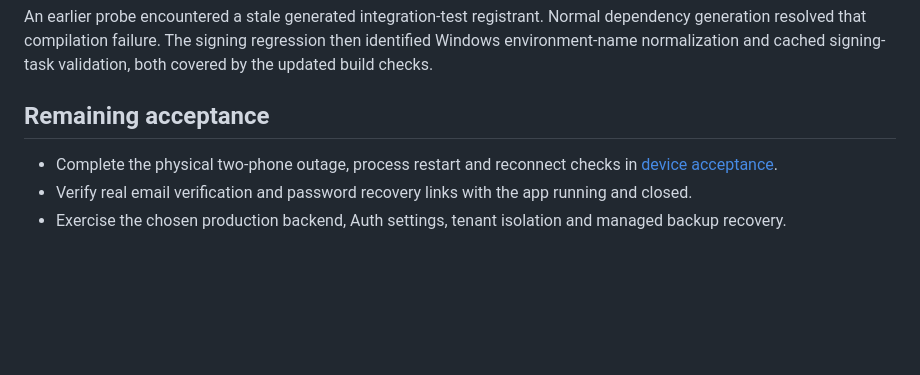
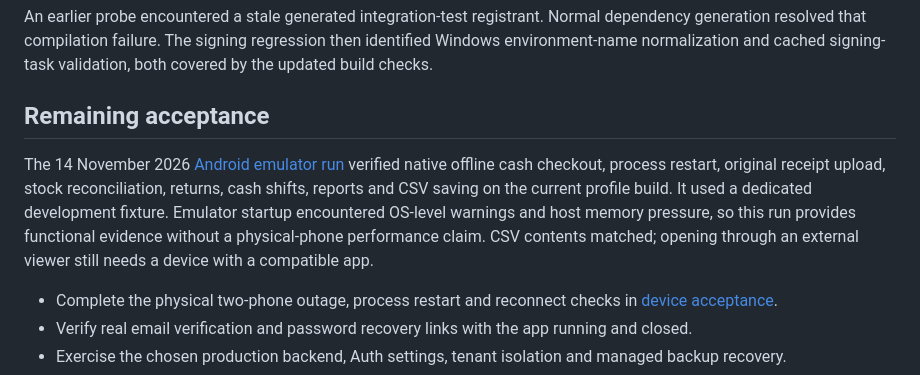
Before and after one commit to DaeJayD/FastPas-POS, a Markdown page: docs/RELEASE.md, the part around the change. Rendered like a GitHub page; blank space fills up the shorter version.

```diff
--- a/docs/RELEASE.md
+++ b/docs/RELEASE.md
@@ -48,6 +48,8 @@ An earlier probe encountered a stale generated integration-test registrant. Norm
 
 ## Remaining acceptance
 
+The 14 November 2026 [Android emulator run](DEVICE_ACCEPTANCE.md#android-emulator-acceptance-on-14-november-2026) verified native offline cash checkout, process restart, original receipt upload, stock reconciliation, returns, cash shifts, reports and CSV saving on the current profile build. It used a dedicated development fixture. Emulator startup encountered OS-level warnings and host memory pressure, so this run provides functional evidence without a physical-phone performance claim. CSV contents matched; opening through an external viewer still needs a device with a compatible app.
+
 - Complete the physical two-phone outage, process restart and reconnect checks in [device acceptance](DEVICE_ACCEPTANCE.md).
 - Verify real email verification and password recovery links with the app running and closed.
 - Exercise the chosen production backend, Auth settings, tenant isolation and managed backup recovery.
```
Also changed, not shown: docs/DEVICE_ACCEPTANCE.md (+23 -0 lines), docs/ROADMAP.md (+2 -0 lines).
